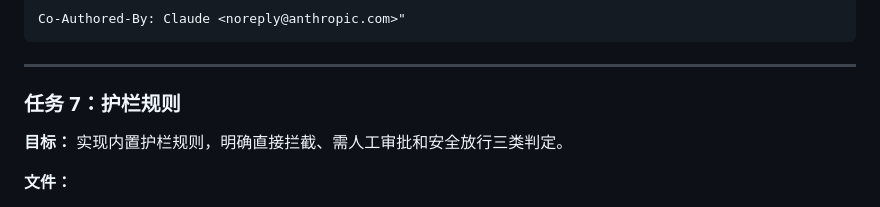
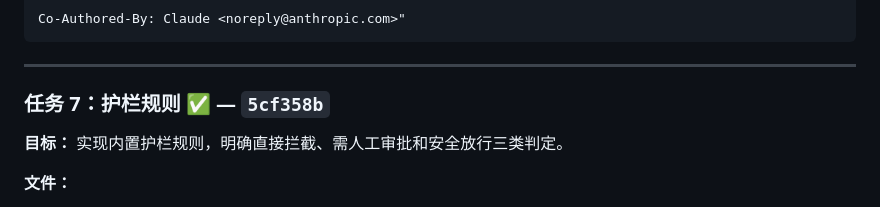
Before and after one commit to YBiiing/YB-agent, a Markdown page: PLAN.md, the part around the change. Drawn GitHub-style.

```diff
--- a/PLAN.md
+++ b/PLAN.md
@@ -1134,7 +1134,7 @@ Co-Authored-By: Claude <noreply@anthropic.com>"
 
 ---
 
-### 任务 7：护栏规则
+### 任务 7：护栏规则 ✅ — `5cf358b`
 
 **目标：** 实现内置护栏规则，明确直接拦截、需人工审批和安全放行三类判定。
 
```
Also changed, not shown: AGENT_LOG.md (+14 -0 lines).
